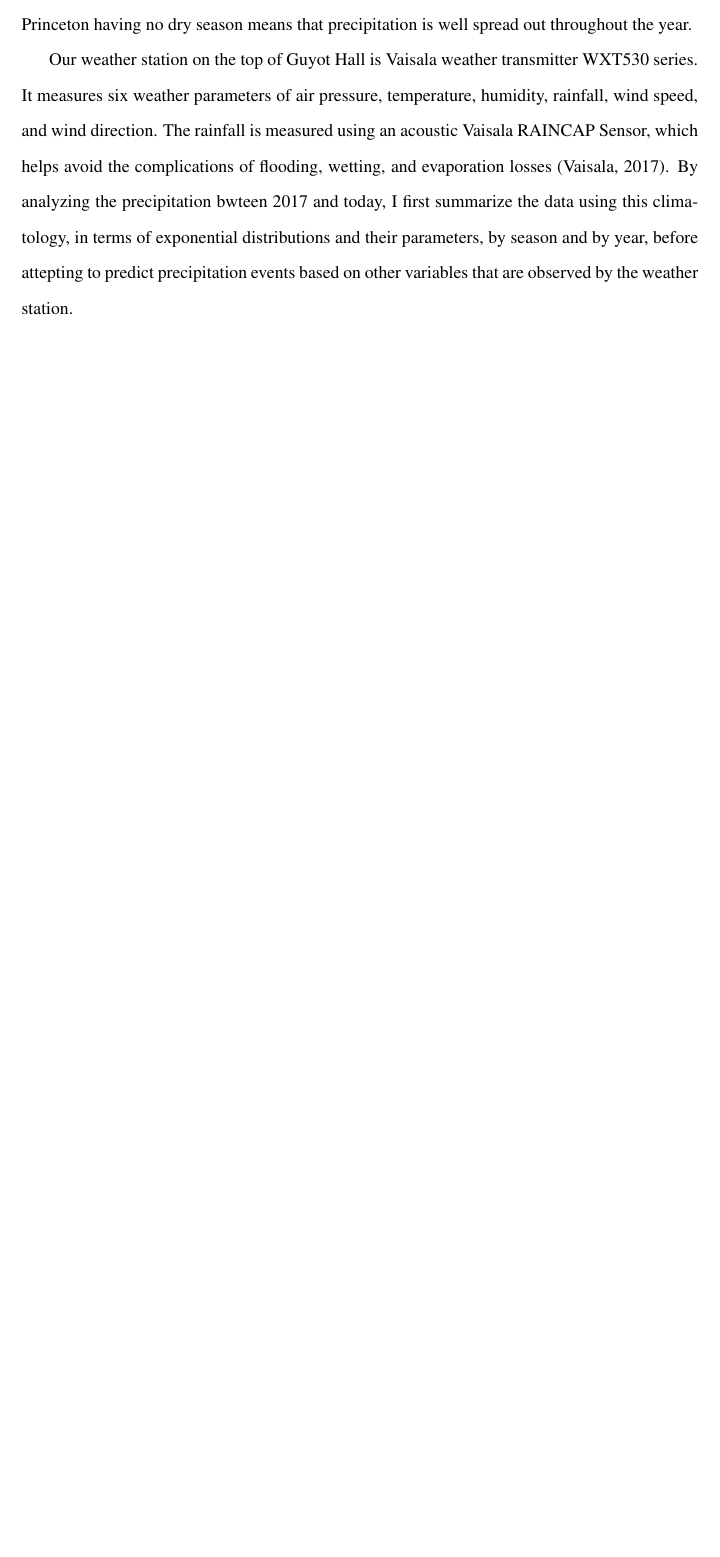
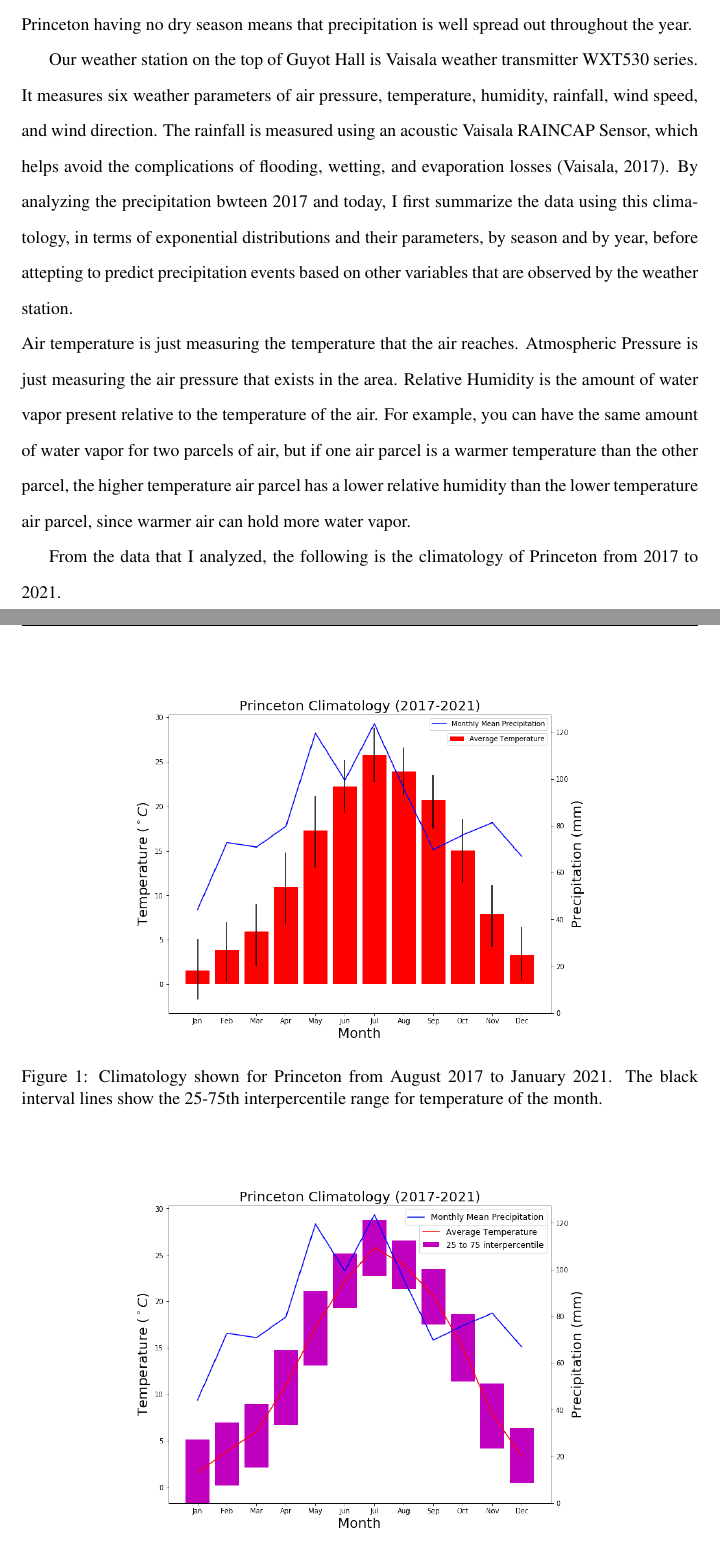
Before and after one commit to zhangt3-e/senior_thesis, a LaTeX thesis (ST2021/thesis.tex): part of page 10 of 37 before the commit and two parts of pages 10 and 11 of 38 after it, the two joined at a grey line, cut so that both start at the same text, the shorter picture padded with empty space. Compiled offline with pdfLaTeX.

Commit message:
Adding onto thesis

```diff
--- a/ST2021/thesis.tex
+++ b/ST2021/thesis.tex
@@ -102,9 +102,26 @@ first summarize the data using this climatology, in terms of exponential
 distributions and their parameters, by season and by year, before attepting
 to predict precipitation events based on other variables that are observed
 by the weather station.
+\\
+Air temperature is just measuring the temperature that the air reaches. Atmospheric Pressure is just measuring the air pressure that exists in the area. Relative Humidity is the amount of water vapor present relative to the temperature of the air. For example, you can have the same amount of water vapor for two parcels of air, but if one air parcel is a warmer temperature than the other parcel, the higher temperature air parcel has a lower relative humidity than the lower temperature air parcel, since warmer air can hold more water vapor.
 
 % FJS BASIC CLIMATOLOGY FIGURES TEMPERATURE, PRECIPITATION, RELHUM
+From the data that I analyzed, the following is the climatology of Princeton from 2017 to 2021.
 
+\clearpage
+\begin{figure}[t]
+	\centering
+	\includegraphics[width=0.675\textwidth]{Figures/Climate1.png}
+	\caption[Climatology of temperature and precipitation of Princeton (2017- 2021)]{\label{Clim1} Climatology shown for Princeton from August 2017 to January 2021. The black interval lines show the 25-75th interpercentile range for temperature of the month. }
+\end{figure}
+\begin{figure}[b]
+	\centering
+	\includegraphics[width=0.675\textwidth]{Figures/Climate2.png}
+	\caption[Climatology of temperature and precipitation of Princeton (2017- 2021) version 2]{\label{Clim2}
+	A similar graph with \ref{Clim1} but expressing the interpercentile ranges as a bar and the mean temperatures as a line graph.}
+\end{figure}
+
+\clearpage
 %FJS In Section~{\textit{\nameref{sec:dcp}} I show this and that.
 
 \clearpage
```
Also changed, not shown: ST2021/Figures/Climate1.png (added), ST2021/Figures/Climate2.png (added), ST2021/thesis.tex (2 more changed lines), 2 other files.
